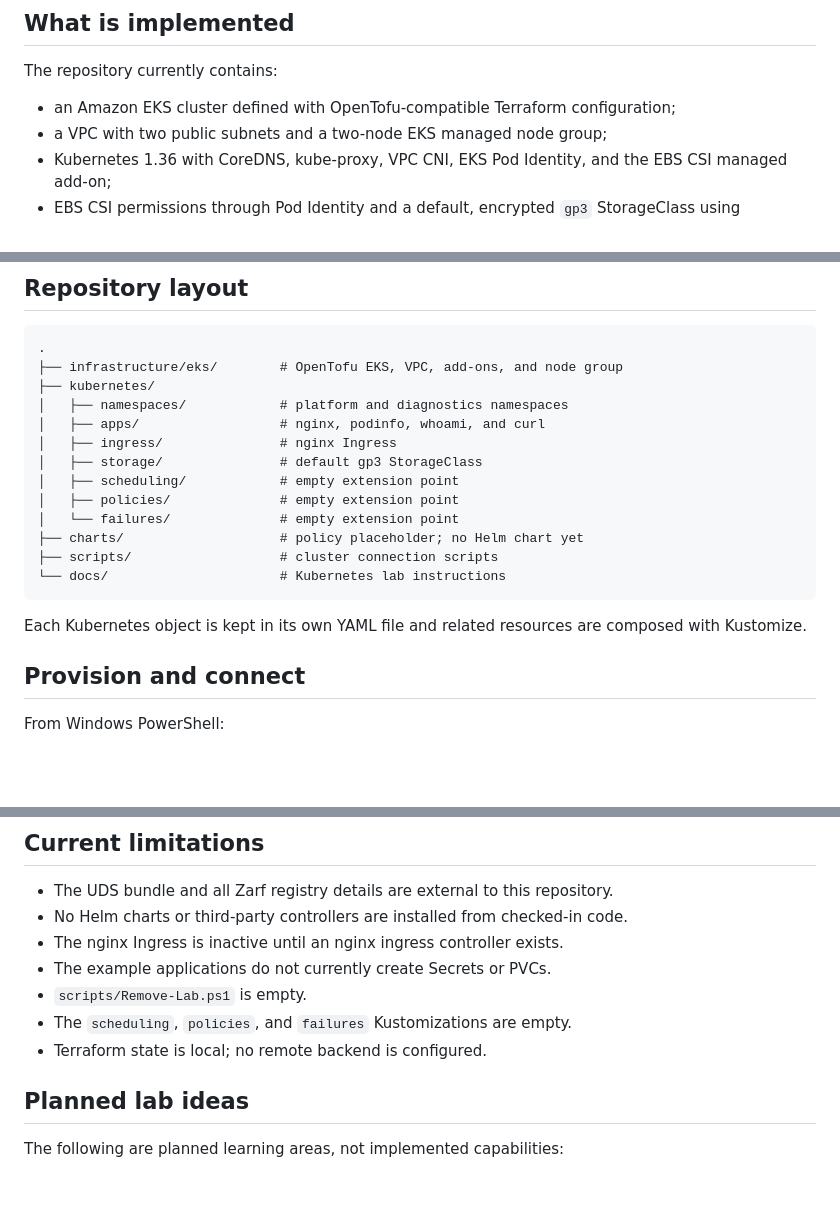
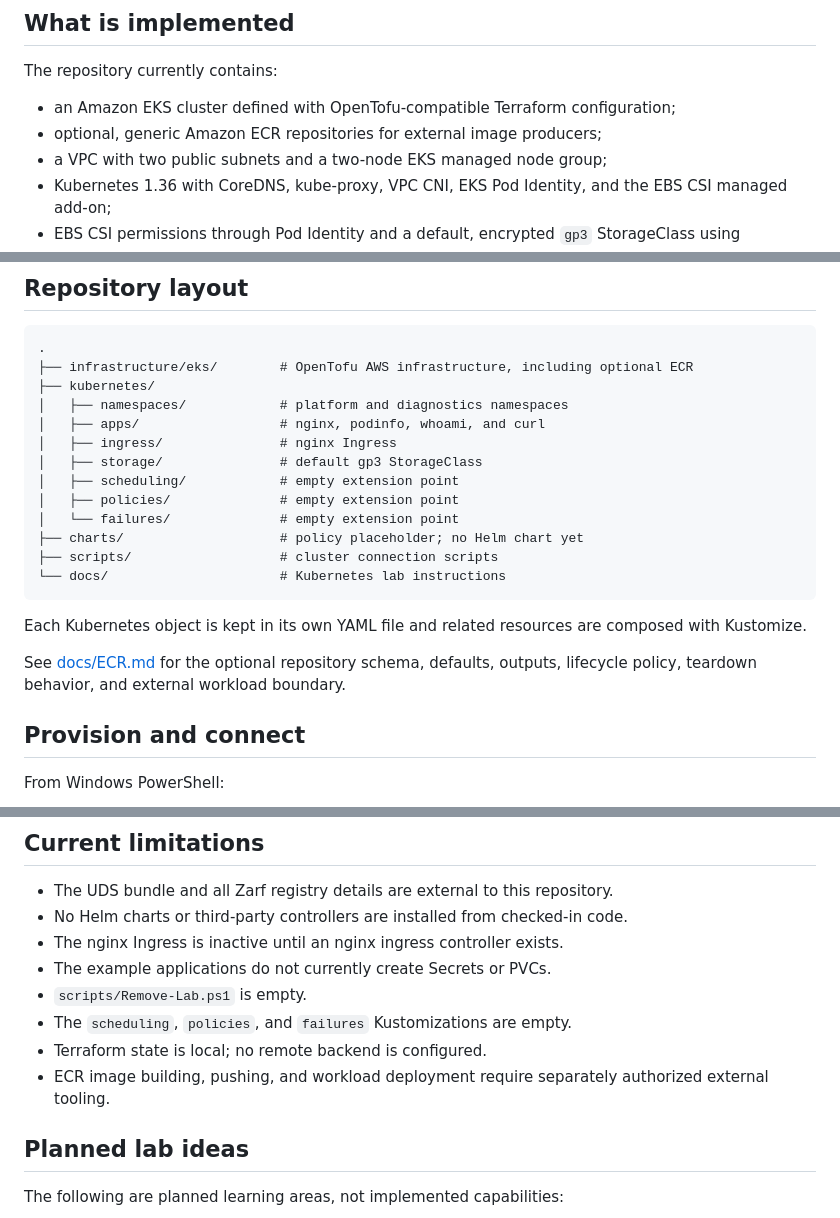
Before and after one commit to stevenhart235-dev/platform-breakfix, a Markdown page: README.md, 3 parts joined by grey strips. GitHub-like rendering; blank space fills up the shorter version.

Commit message:
docs(ecr): document registry lifecycle and external workflow

````diff
--- a/README.md
+++ b/README.md
@@ -11,6 +11,7 @@ The repository currently contains:
 
 - an Amazon EKS cluster defined with OpenTofu-compatible Terraform
   configuration;
+- optional, generic Amazon ECR repositories for external image producers;
 - a VPC with two public subnets and a two-node EKS managed node group;
 - Kubernetes 1.36 with CoreDNS, kube-proxy, VPC CNI, EKS Pod Identity, and the
   EBS CSI managed add-on;
@@ -76,7 +77,7 @@ AWS profiles and kubeconfig files are separate between Windows and WSL.
 
 ```text
 .
-├── infrastructure/eks/        # OpenTofu EKS, VPC, add-ons, and node group
+├── infrastructure/eks/        # OpenTofu AWS infrastructure, including optional ECR
 ├── kubernetes/
 │   ├── namespaces/            # platform and diagnostics namespaces
 │   ├── apps/                  # nginx, podinfo, whoami, and curl
@@ -92,6 +93,9 @@ AWS profiles and kubeconfig files are separate between Windows and WSL.
 
 Each Kubernetes object is kept in its own YAML file and related resources are
 composed with Kustomize.
+
+See [docs/ECR.md](docs/ECR.md) for the optional repository schema, defaults,
+outputs, lifecycle policy, teardown behavior, and external workload boundary.
 
 ## Provision and connect
 
@@ -235,6 +239,8 @@ sensitive data in the example manifests.
 - `scripts/Remove-Lab.ps1` is empty.
 - The `scheduling`, `policies`, and `failures` Kustomizations are empty.
 - Terraform state is local; no remote backend is configured.
+- ECR image building, pushing, and workload deployment require separately
+  authorized external tooling.
 
 ## Planned lab ideas
 
````
Also changed, not shown: docs/ECR.md (added, +123 -0 lines).
